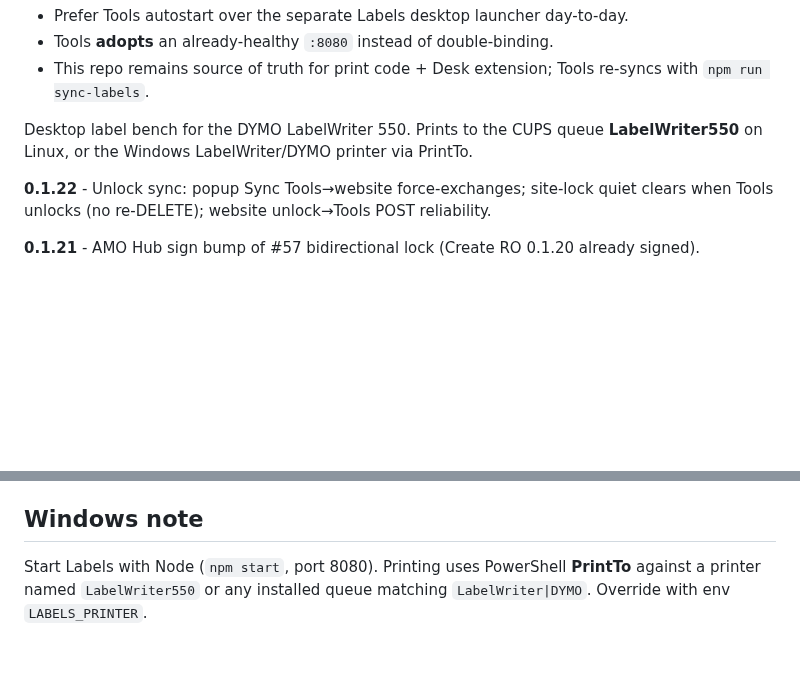
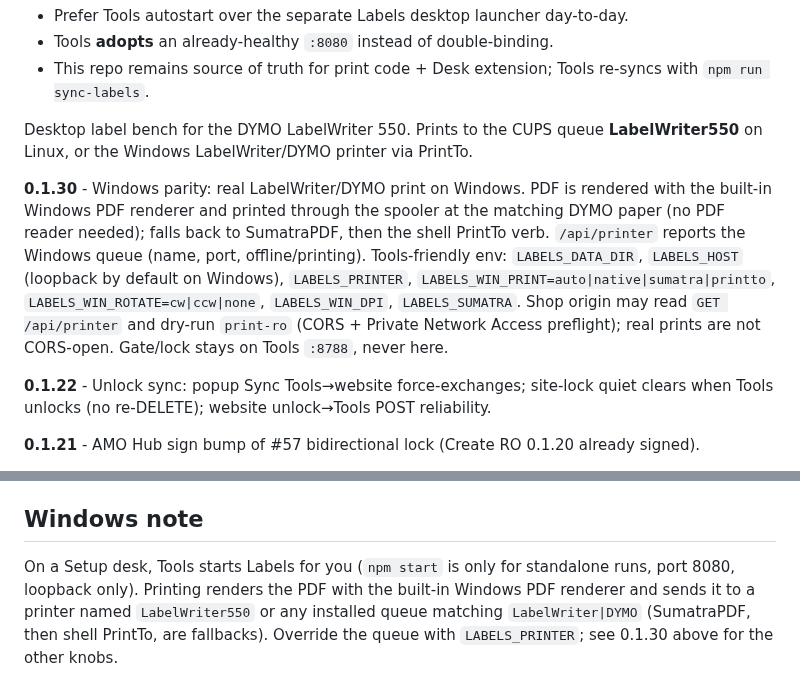
Before and after one commit to BlackForestPorsche/label-connect, a Markdown page: README.md, 2 parts joined by grey strips. GitHub-like rendering; blank space fills up the shorter version.

Commit message:
Labels 0.1.30: README note

```diff
--- a/README.md
+++ b/README.md
@@ -9,6 +9,8 @@ From **shop-desktop 1.5.11+**, Black Forest Tools **owns** the Labels HTTP serve
 - This repo remains source of truth for print code + Desk extension; Tools re-syncs with `npm run sync-labels`.
 
 Desktop label bench for the DYMO LabelWriter 550. Prints to the CUPS queue **LabelWriter550** on Linux, or the Windows LabelWriter/DYMO printer via PrintTo.
+
+**0.1.30** - Windows parity: real LabelWriter/DYMO print on Windows. PDF is rendered with the built-in Windows PDF renderer and printed through the spooler at the matching DYMO paper (no PDF reader needed); falls back to SumatraPDF, then the shell PrintTo verb. `/api/printer` reports the Windows queue (name, port, offline/printing). Tools-friendly env: `LABELS_DATA_DIR`, `LABELS_HOST` (loopback by default on Windows), `LABELS_PRINTER`, `LABELS_WIN_PRINT=auto|native|sumatra|printto`, `LABELS_WIN_ROTATE=cw|ccw|none`, `LABELS_WIN_DPI`, `LABELS_SUMATRA`. Shop origin may read `GET /api/printer` and dry-run `print-ro` (CORS + Private Network Access preflight); real prints are not CORS-open. Gate/lock stays on Tools `:8788`, never here.
 
 **0.1.22** - Unlock sync: popup Sync Tools→website force-exchanges; site-lock quiet clears when Tools unlocks (no re-DELETE); website unlock→Tools POST reliability.
 
@@ -89,4 +91,4 @@ Then reopen Labels so the server picks up the new files. Reload the browser exte
 
 ## Windows note
 
-Start Labels with Node (`npm start`, port 8080). Printing uses PowerShell **PrintTo** against a printer named `LabelWriter550` or any installed queue matching `LabelWriter|DYMO`. Override with env `LABELS_PRINTER`.
+On a Setup desk, Tools starts Labels for you (`npm start` is only for standalone runs, port 8080, loopback only). Printing renders the PDF with the built-in Windows PDF renderer and sends it to a printer named `LabelWriter550` or any installed queue matching `LabelWriter|DYMO` (SumatraPDF, then shell PrintTo, are fallbacks). Override the queue with `LABELS_PRINTER`; see 0.1.30 above for the other knobs.
```
